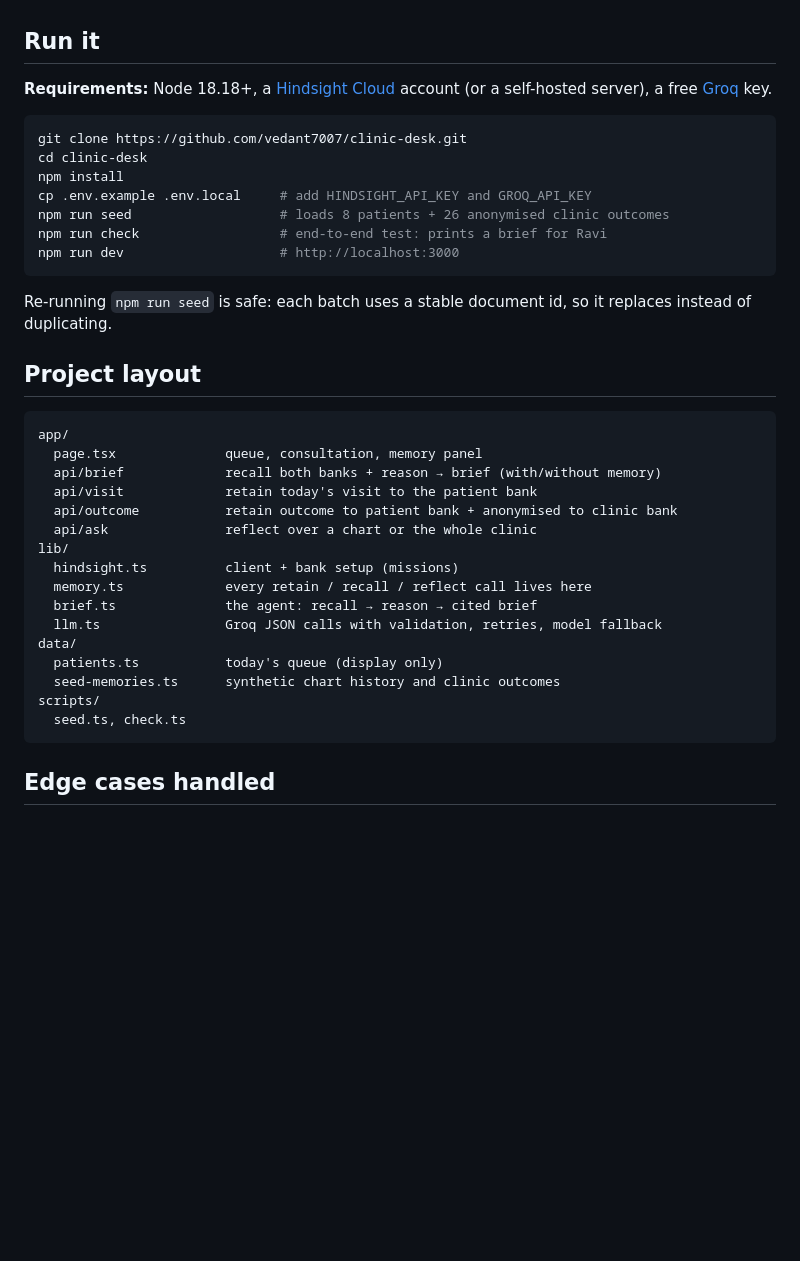
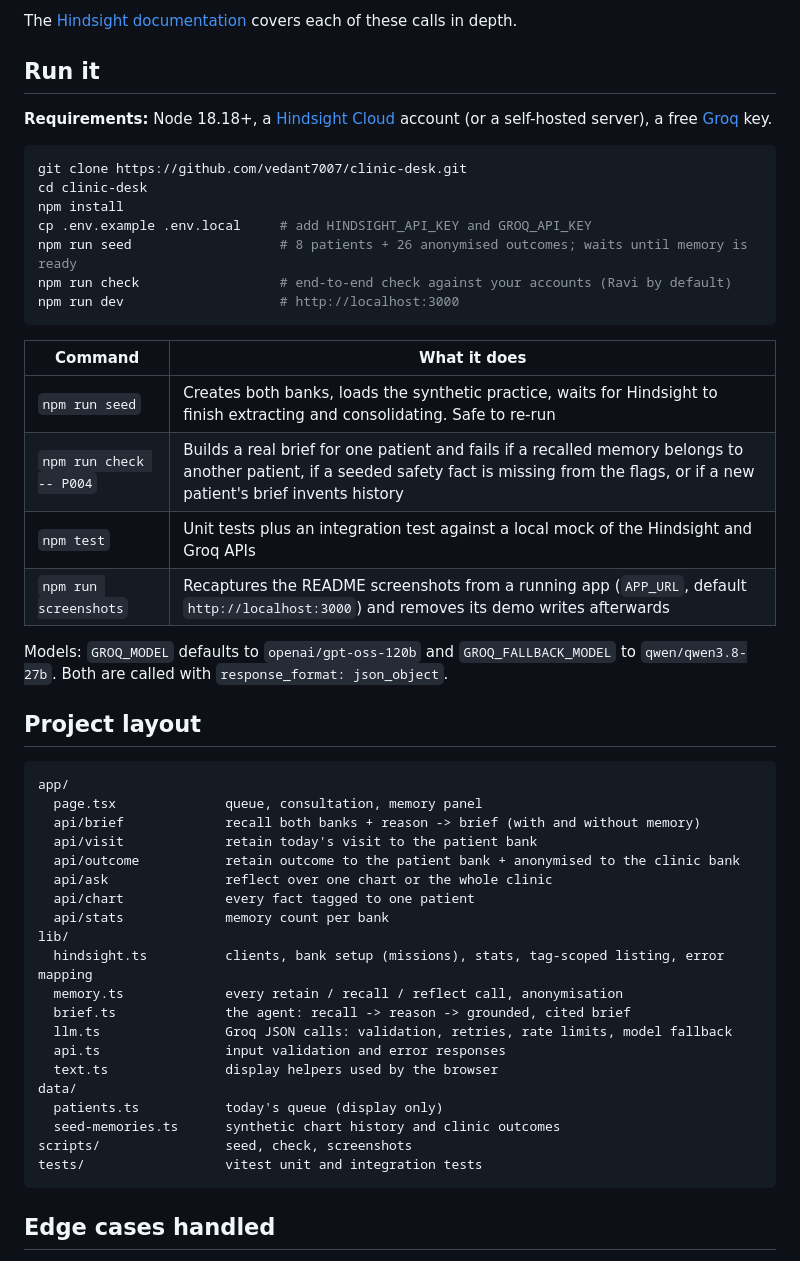
Before and after one commit to vedant7007/clinic-desk, a Markdown page: README.md, the part around one of its changes. GitHub-like rendering; blank space fills up the shorter version.

````diff
--- a/README.md
+++ b/README.md
@@ -63,3 +81,4 @@ Clinic Desk uses **two memory banks** and reasons over both at once.
+The [Hindsight documentation](https://hindsight.vectorize.io/) covers each of these calls in depth.
 
 ## Run it
 
@@ -70,32 +89,43 @@ git clone https://github.com/vedant7007/clinic-desk.git
 cd clinic-desk
 npm install
 cp .env.example .env.local     # add HINDSIGHT_API_KEY and GROQ_API_KEY
-npm run seed                   # loads 8 patients + 26 anonymised clinic outcomes
-npm run check                  # end-to-end test: prints a brief for Ravi
+npm run seed                   # 8 patients + 26 anonymised outcomes; waits until memory is ready
+npm run check                  # end-to-end check against your accounts (Ravi by default)
 npm run dev                    # http://localhost:3000
 ```
 
-Re-running `npm run seed` is safe: each batch uses a stable document id, so it replaces instead of duplicating.
+| Command | What it does |
+| --- | --- |
+| `npm run seed` | Creates both banks, loads the synthetic practice, waits for Hindsight to finish extracting and consolidating. Safe to re-run |
+| `npm run check -- P004` | Builds a real brief for one patient and fails if a recalled memory belongs to another patient, if a seeded safety fact is missing from the flags, or if a new patient's brief invents history |
+| `npm test` | Unit tests plus an integration test against a local mock of the Hindsight and Groq APIs |
+| `npm run screenshots` | Recaptures the README screenshots from a running app (`APP_URL`, default `http://localhost:3000`) and removes its demo writes afterwards |
+
+Models: `GROQ_MODEL` defaults to `openai/gpt-oss-120b` and `GROQ_FALLBACK_MODEL` to `qwen/qwen3.8-27b`. Both are called with `response_format: json_object`.
 
 ## Project layout
 
 ```
 app/
   page.tsx              queue, consultation, memory panel
-  api/brief             recall both banks + reason → brief (with/without memory)
+  api/brief             recall both banks + reason -> brief (with and without memory)
   api/visit             retain today's visit to the patient bank
-  api/outcome           retain outcome to patient bank + anonymised to clinic bank
-  api/ask               reflect over a chart or the whole clinic
+  api/outcome           retain outcome to the patient bank + anonymised to the clinic bank
+  api/ask               reflect over one chart or the whole clinic
+  api/chart             every fact tagged to one patient
+  api/stats             memory count per bank
 lib/
-  hindsight.ts          client + bank setup (missions)
-  memory.ts             every retain / recall / reflect call lives here
-  brief.ts              the agent: recall → reason → cited brief
-  llm.ts                Groq JSON calls with validation, retries, model fallback
+  hindsight.ts          clients, bank setup (missions), stats, tag-scoped listing, error mapping
+  memory.ts             every retain / recall / reflect call, anonymisation
+  brief.ts              the agent: recall -> reason -> grounded, cited brief
+  llm.ts                Groq JSON calls: validation, retries, rate limits, model fallback
+  api.ts                input validation and error responses
+  text.ts               display helpers used by the browser
 data/
   patients.ts           today's queue (display only)
   seed-memories.ts      synthetic chart history and clinic outcomes
-scripts/
-  seed.ts, check.ts
+scripts/                seed, check, screenshots
+tests/                  vitest unit and integration tests
 ```
 
 ## Edge cases handled
````
Also changed, not shown: other parts of README.md (+64 -44 lines), docs/screenshot-brief.png, docs/screenshot-learning.png (added), 2 other files.
